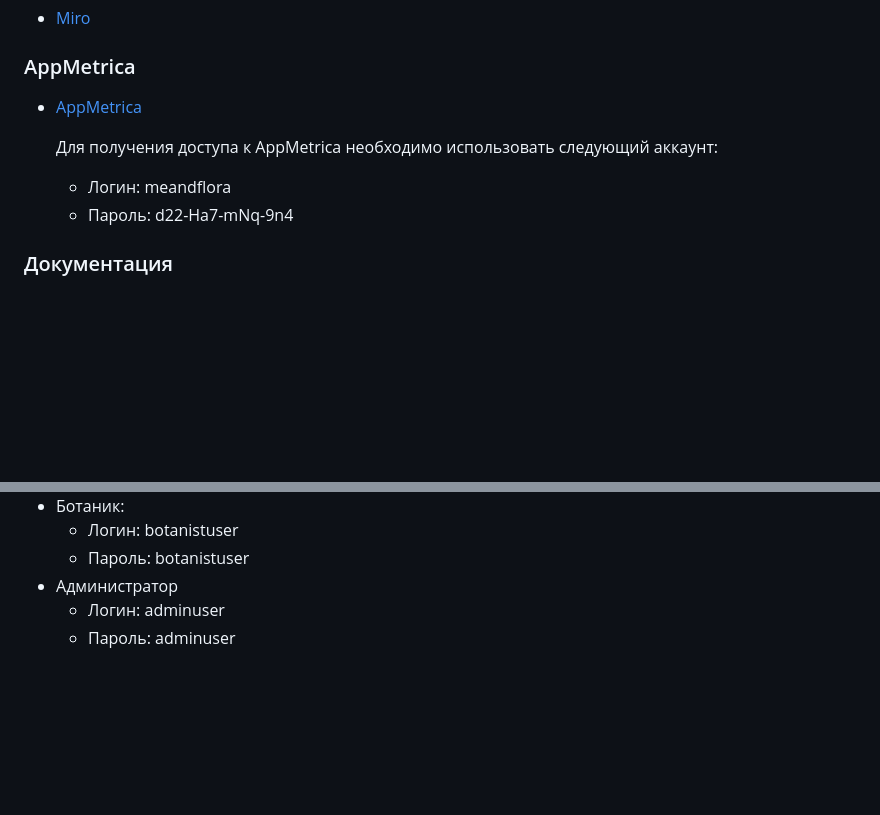
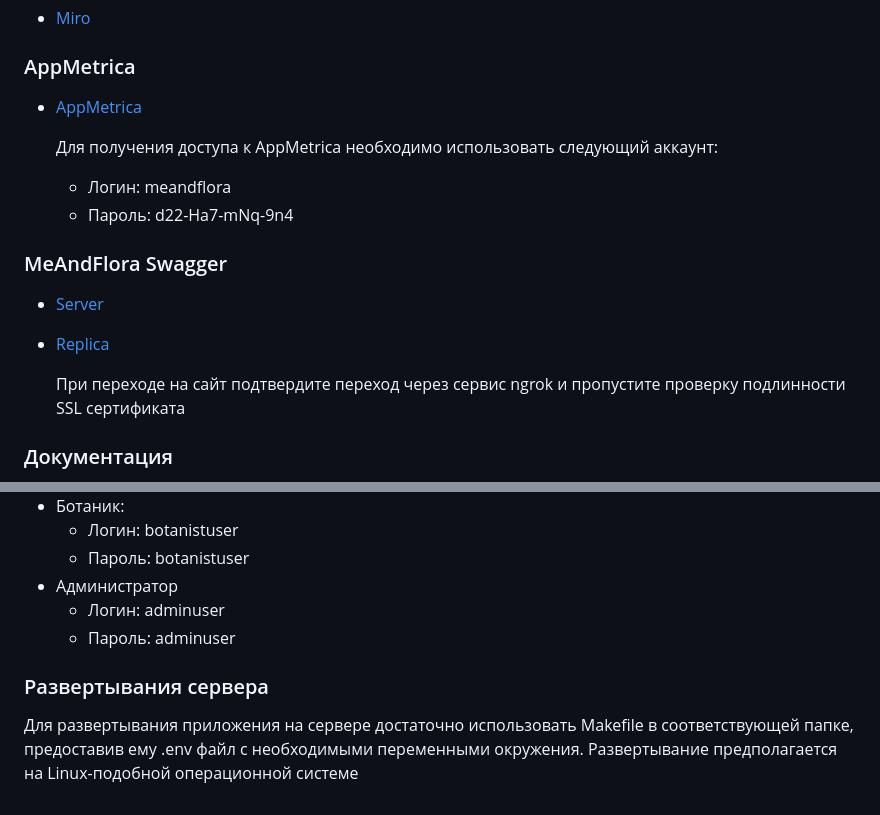
Before and after one commit to bladway/MeAndFlora, a Markdown page: README.md, 2 parts joined by grey strips. Rendered like a GitHub page; blank space fills up the shorter version.

Commit message:
README v1.9

```diff
--- a/README.md
+++ b/README.md
@@ -30,11 +30,19 @@
 - [Miro](https://miro.com/app/board/uXjVNlotI-0=/?share_link_id=423741448147)
 
 ### AppMetrica
+
 - [AppMetrica](https://appmetrica.yandex.ru/overview?appId=4568380&period=week&group=day&currency=rub&accuracy=medium&sampling=1)
 
   Для получения доступа к AppMetrica необходимо использовать следующий аккаунт:
   - Логин: meandflora
   - Пароль: d22-Ha7-mNq-9n4
+
+### MeAndFlora Swagger
+
+- [Server](https://rare-national-snapper.ngrok-free.app/swagger-ui/index.html)
+- [Replica](https://mint-classic-dog.ngrok-free.app/swagger-ui/index.html)
+
+  При переходе на сайт подтвердите переход через сервис ngrok и пропустите проверку подлинности SSL сертификата
 
 ### Документация
 
@@ -71,3 +86,8 @@
 - Администратор
   - Логин: adminuser
   - Пароль: adminuser
+
+### Развертывания сервера
+
+Для развертывания приложения на сервере достаточно использовать Makefile в соответствующей папке, предоставив ему
+.env файл с необходимыми переменными окружения. Развертывание предполагается на Linux-подобной операционной системе
```
Also changed, not shown: other parts of README.md (+10 -3 lines).
